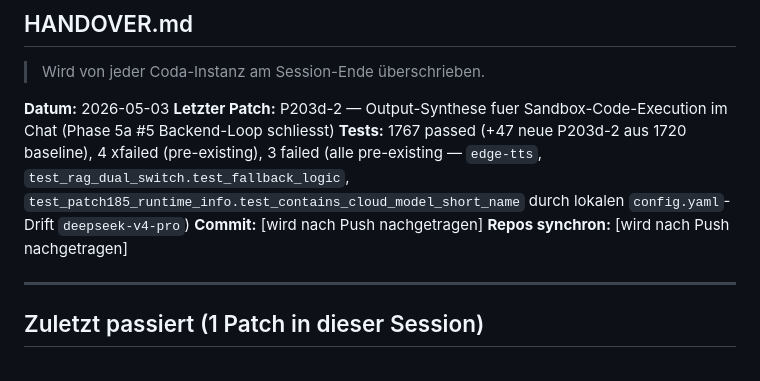
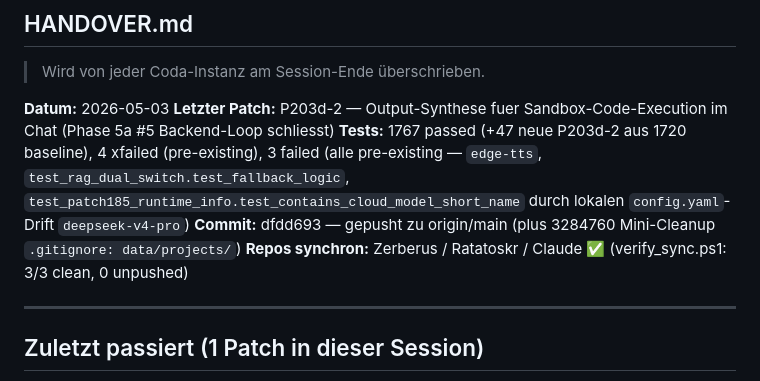
Before and after one commit to Bmad82/Zerberus, a Markdown page: HANDOVER.md, the part around the change. Drawn GitHub-style.

Commit message:
HANDOVER: Commit-Hash + Sync-Status nach P203d-2 nachgetragen
Co-Authored-By: Claude Opus 4.7 (1M context) <noreply@anthropic.com>

```diff
--- a/HANDOVER.md
+++ b/HANDOVER.md
@@ -4,8 +4,8 @@
 **Datum:** 2026-05-03
 **Letzter Patch:** P203d-2 — Output-Synthese fuer Sandbox-Code-Execution im Chat (Phase 5a #5 Backend-Loop schliesst)
 **Tests:** 1767 passed (+47 neue P203d-2 aus 1720 baseline), 4 xfailed (pre-existing), 3 failed (alle pre-existing — `edge-tts`, `test_rag_dual_switch.test_fallback_logic`, `test_patch185_runtime_info.test_contains_cloud_model_short_name` durch lokalen `config.yaml`-Drift `deepseek-v4-pro`)
-**Commit:** [wird nach Push nachgetragen]
-**Repos synchron:** [wird nach Push nachgetragen]
+**Commit:** dfdd693 — gepusht zu origin/main (plus 3284760 Mini-Cleanup `.gitignore: data/projects/`)
+**Repos synchron:** Zerberus / Ratatoskr / Claude ✅ (verify_sync.ps1: 3/3 clean, 0 unpushed)
 
 ---
 
```
